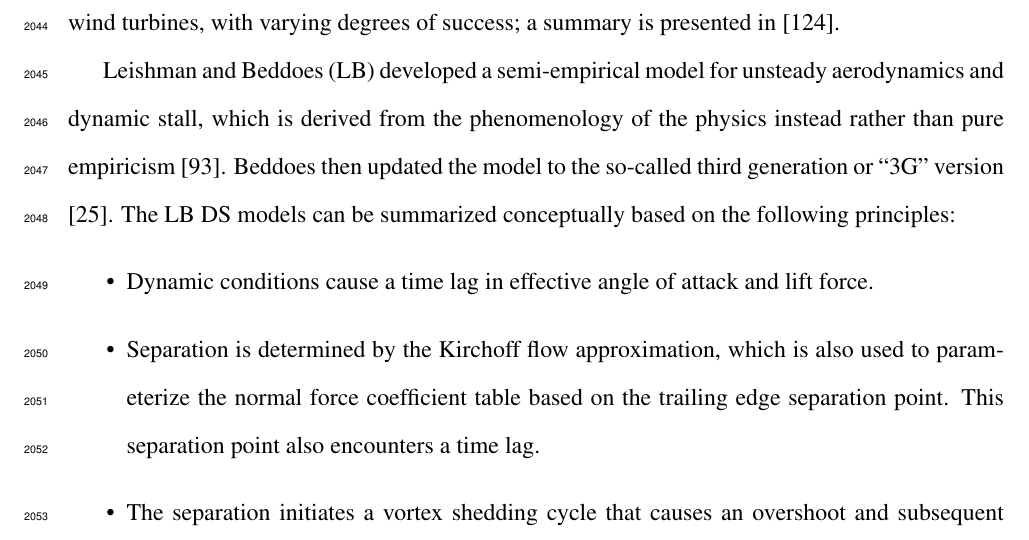
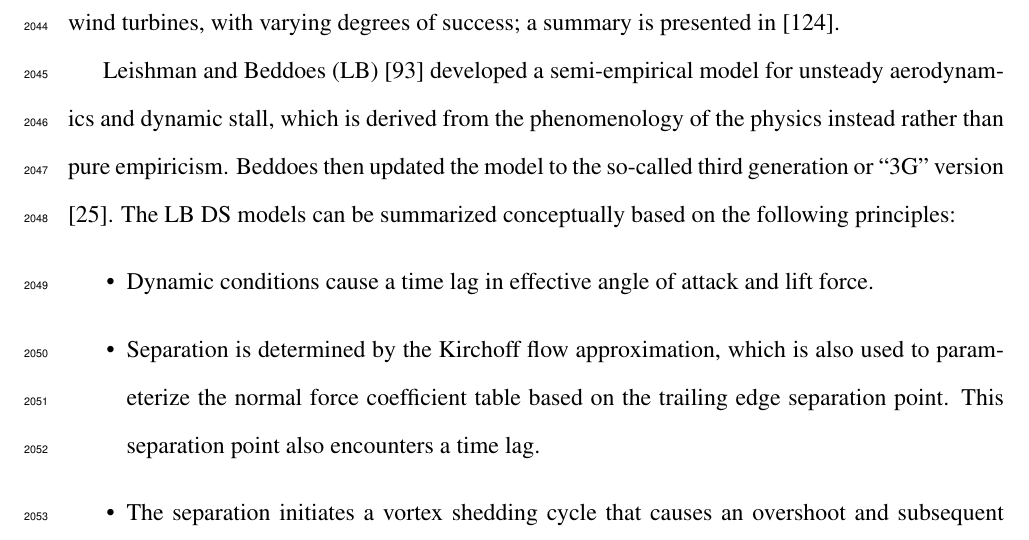
Before and after one commit to petebachant/PhD-thesis, a LaTeX thesis (thesis.tex, which reads chapters/ALM.tex): part of page 101 of 138, cut so that both start at the same text. Compiled offline with pdfLaTeX.

Commit message:
Move LB citation; closes #4

```diff
--- a/chapters/ALM.tex
+++ b/chapters/ALM.tex
@@ -279,9 +279,9 @@ stall models rely on semi-empirical correlations, e.g., the Gormont model
 the Gormont model were developed for vertical-axis wind turbines, with varying
 degrees of success; a summary is presented in \cite{Para2002}.
 
-Leishman and Beddoes (LB) developed a semi-empirical model for unsteady
-aerodynamics and dynamic stall, which is derived from the phenomenology of the
-physics instead rather than pure empiricism \cite{Leishman1989}. Beddoes then
+Leishman and Beddoes (LB) \cite{Leishman1989} developed a semi-empirical model
+for unsteady aerodynamics and dynamic stall, which is derived from the
+phenomenology of the physics instead rather than pure empiricism. Beddoes then
 updated the model to the so-called third generation or ``3G'' version
 \cite{Beddoes1993}. The LB DS models can be summarized conceptually based on the
 following principles:
```
